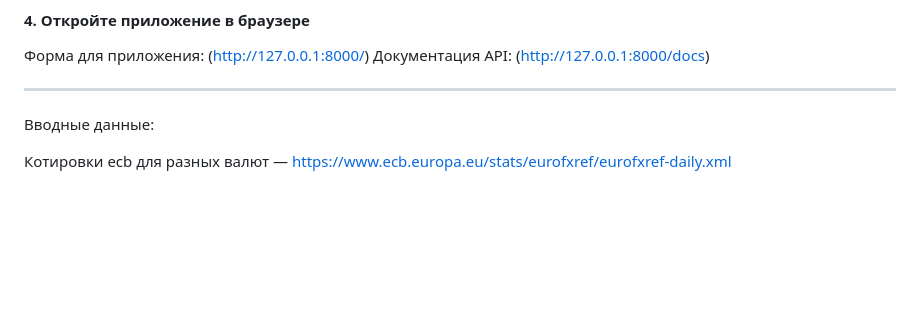
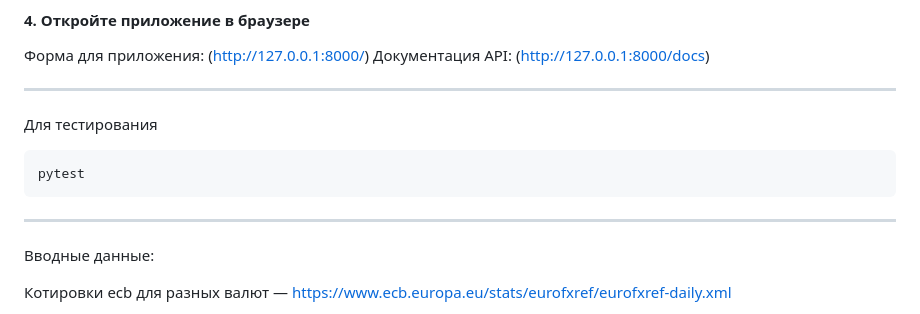
Before and after one commit to Sibor55/CurrencyConverter, a Markdown page: README.md, the part around the change. GitHub-like rendering; blank space fills up the shorter version.

````diff
--- a/README.md
+++ b/README.md
@@ -47,6 +47,11 @@ docker exec <containerid> python import_rates.py
 
 
 ------
+Для тестирования
+```bash
+pytest
+```
+------
 Вводные данные:
 
 
````
